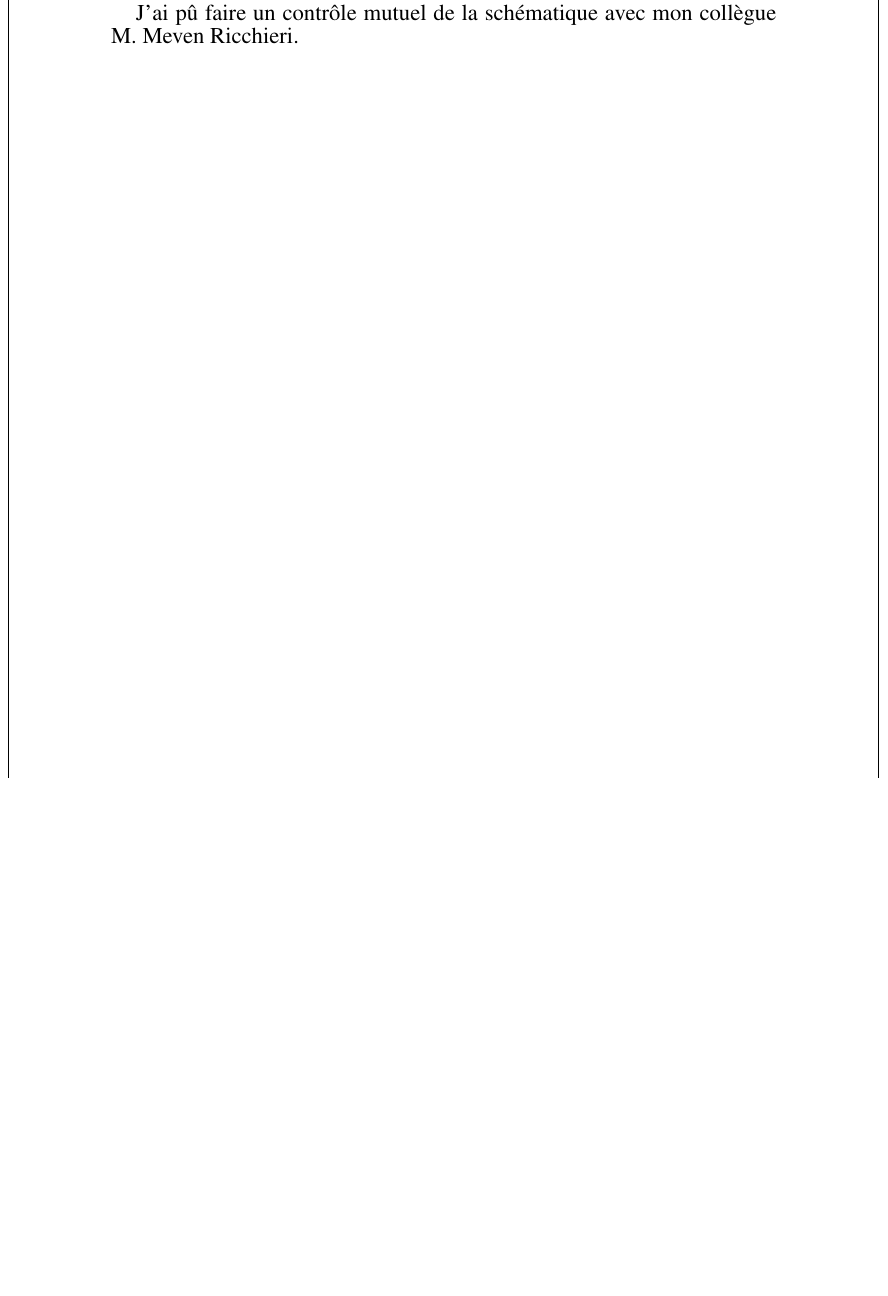
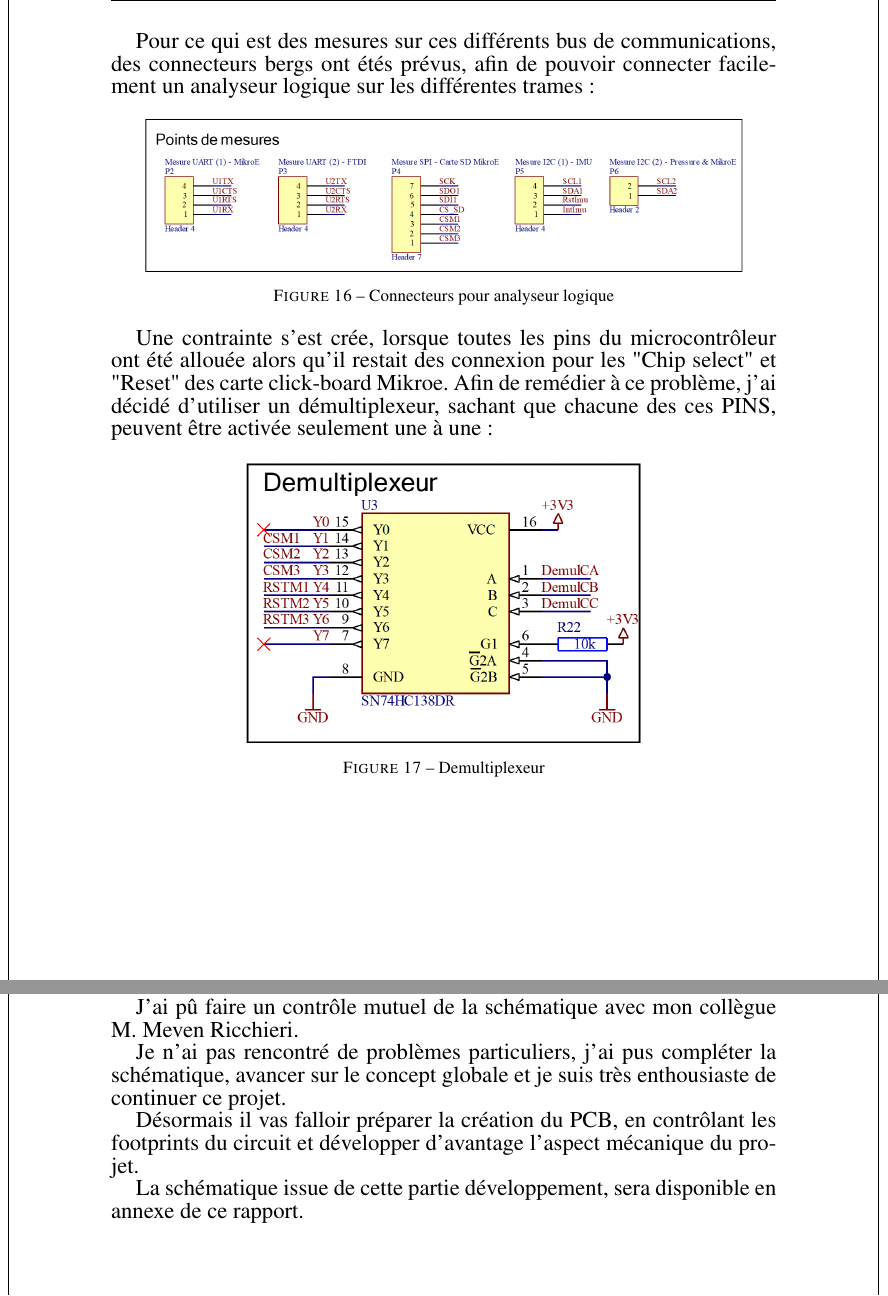
Before and after one commit to Ali-Z0/2221_Underwater-Positioning-System, a LaTeX document (doc/rapport/PROJ-LocalisationSousMarine/Rapport/main.tex, which reads doc/rapport/PROJ-LocalisationSousMarine/Rapport/Pages/Dev-SCH.tex): part of page 26 of 27 before the commit and two parts of pages 25 and 27 of 28 after it, the two joined at a grey line, cut at the place of the change, the shorter picture padded with empty space. Compiled offline with pdfLaTeX.

Commit message:
Update Report

```diff
--- a/doc/rapport/PROJ-LocalisationSousMarine/Rapport/Pages/Dev-SCH.tex
+++ b/doc/rapport/PROJ-LocalisationSousMarine/Rapport/Pages/Dev-SCH.tex
@@ -181,6 +181,26 @@
 			\label{fig:i2c2}
 		\end{figure}
 
+		\clearpage
+		Pour ce qui est des mesures sur ces différents bus de communications, des connecteurs bergs ont étés prévus, afin de pouvoir connecter facilement un analyseur logique sur les différentes trames :
+
+		\begin{figure}[h]
+			\centering
+			\includegraphics[width=0.9\linewidth]{Figures/Dev-SCH/PointsMesures}
+			\caption{Connecteurs pour analyseur logique}
+			\label{fig:pointsmesures}
+		\end{figure}
+
+		Une contrainte s'est crée, lorsque toutes les pins du microcontrôleur ont été allouée alors qu'il restait des connexion pour les "Chip select" et "Reset" des carte click-board Mikroe. Afin de remédier à ce problème, j'ai décidé d'utiliser un démultiplexeur, sachant que chacune des ces PINS, peuvent être activée seulement une à une :
+
+		\begin{figure}[h]
+			\centering
+			\includegraphics[width=0.6\linewidth]{Figures/Dev-SCH/Demultiplexeur}
+			\caption{Demultiplexeur}
+			\label{fig:demultiplexeur}
+		\end{figure}
+
+
 	}
 
 	\clearpage
@@ -224,7 +244,11 @@
 
 		J'ai pû faire un contrôle mutuel de la schématique avec mon collègue M. Meven Ricchieri.
 
+		Je n'ai pas rencontré de problèmes particuliers, j'ai pus compléter la schématique, avancer sur le concept globale et je suis très enthousiaste de continuer ce projet.
 
+		Désormais il vas falloir préparer la création du PCB, en contrôlant les footprints du circuit et développer d'avantage l'aspect mécanique du projet.
+
+		La schématique issue de cette partie développement,  sera disponible en annexe de ce rapport.
 
 
 	}
```
Also changed, not shown: doc/rapport/PROJ-LocalisationSousMarine/Rapport/Figures/Dev-SCH/Demultiplexeur.png (added), doc/rapport/PROJ-LocalisationSousMarine/Rapport/Figures/Dev-SCH/PointsMesures.png (added), doc/rapport/PROJ-LocalisationSousMarine/Rapport/main.pdf, 6 other files.
